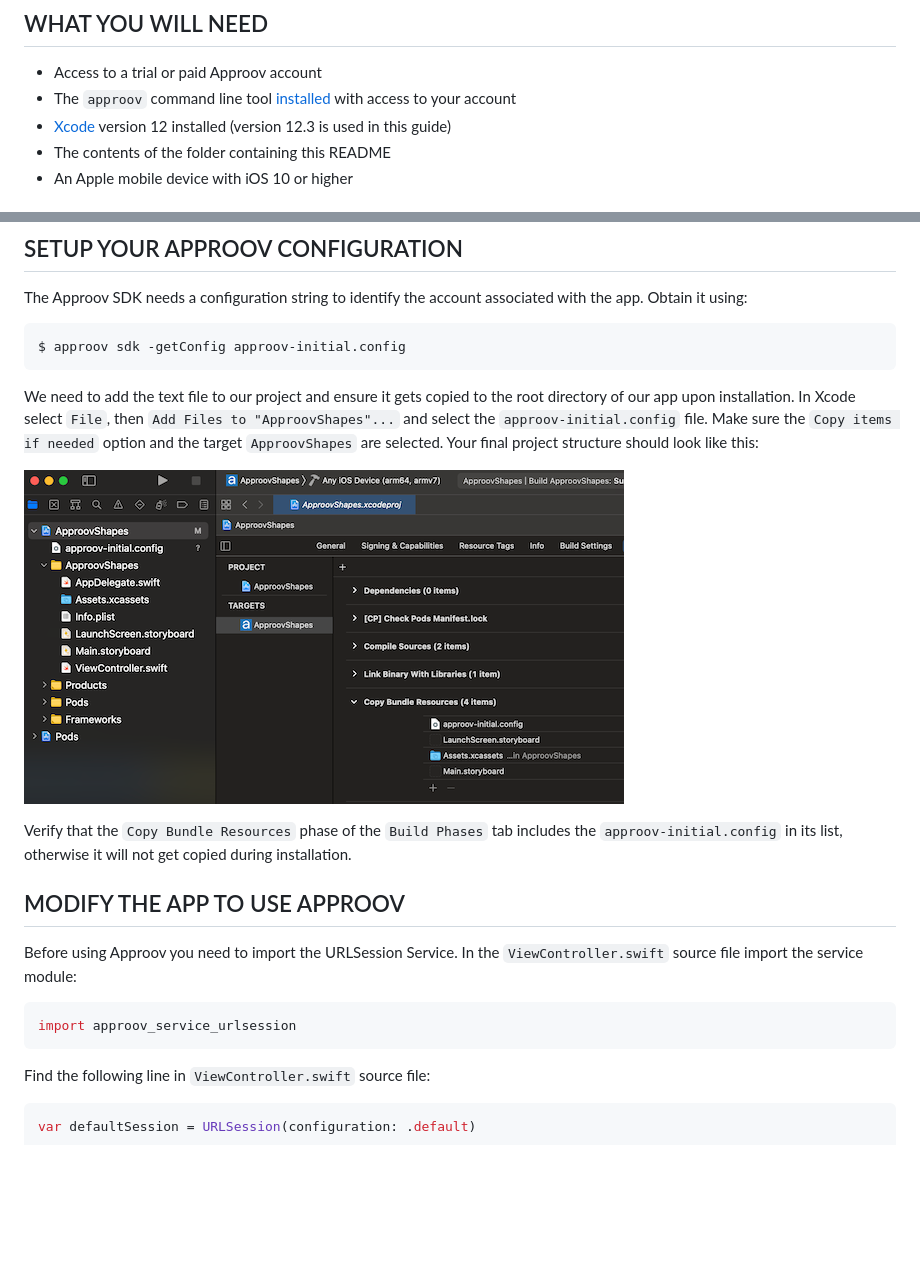
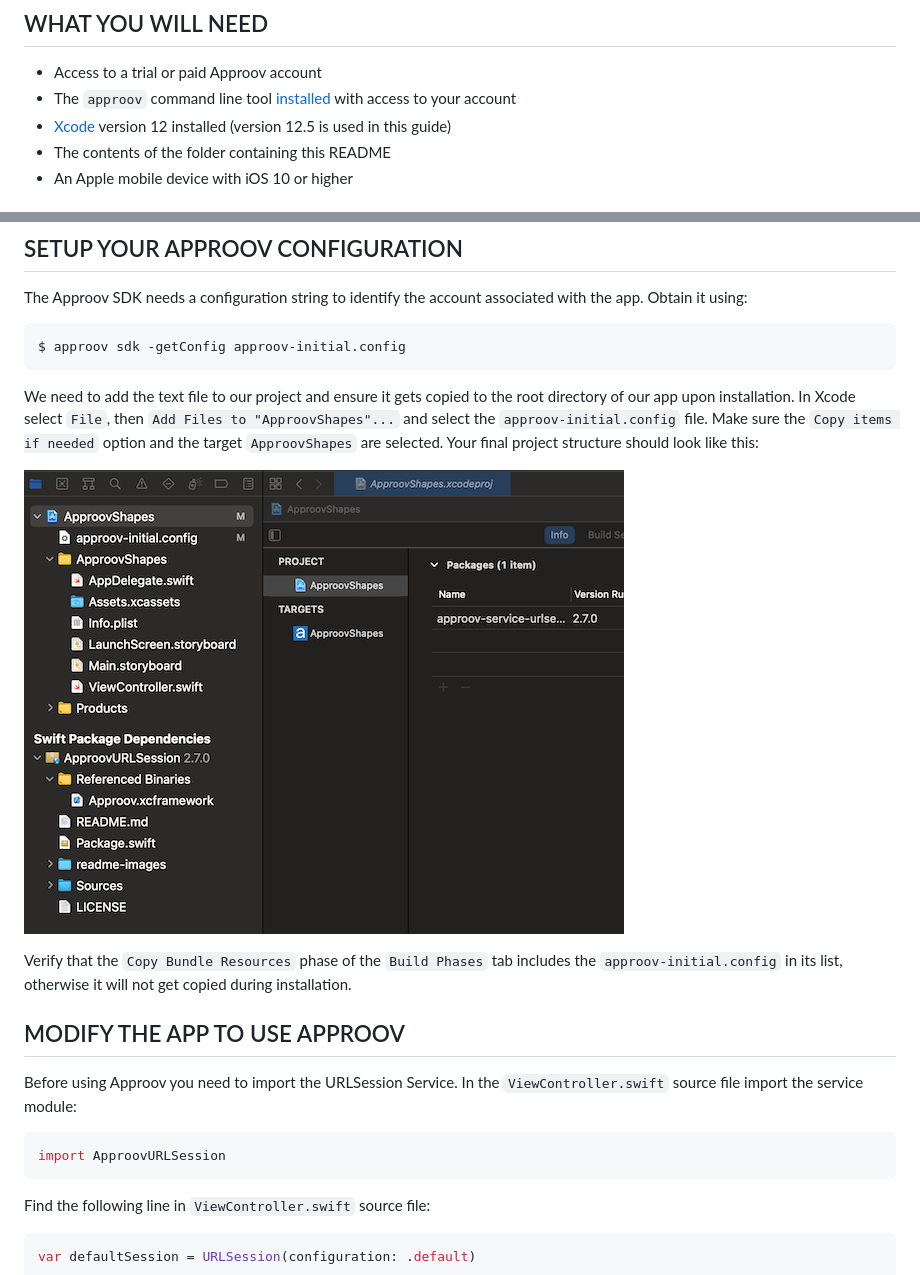
Before and after one commit to approov/quickstart-ios-swift-urlsession, a Markdown page: README.md, 2 parts joined by grey strips. Drawn GitHub-style; pictures changed too: readme-images/initial-config.png; blank space fills up the shorter version.

````diff
--- a/README.md
+++ b/README.md
@@ -5,7 +5,7 @@ This quickstart is written specifically for native iOS apps that are written in
 ## WHAT YOU WILL NEED
 * Access to a trial or paid Approov account
 * The `approov` command line tool [installed](https://approov.io/docs/latest/approov-installation/) with access to your account
-* [Xcode](https://developer.apple.com/xcode/) version 12 installed (version 12.3 is used in this guide)
+* [Xcode](https://developer.apple.com/xcode/) version 12 installed (version 12.5 is used in this guide)
 * The contents of the folder containing this README
 * An Apple mobile device with iOS 10 or higher
 
@@ -92,7 +87,7 @@ We need to add the text file to our project and ensure it gets copied to the roo
 Before using Approov you need to import the URLSession Service. In the `ViewController.swift` source file import the service module:
 
 ```swift
-import approov_service_urlsession
+import ApproovURLSession
 ```
 
 Find the following line in `ViewController.swift` source file:
````
Also changed, not shown: other parts of README.md (+11 -16 lines), readme-images/add-package-repository.png (added), readme-images/branch-select.png (added), readme-images/target-selection.png (added), 2 other files.
